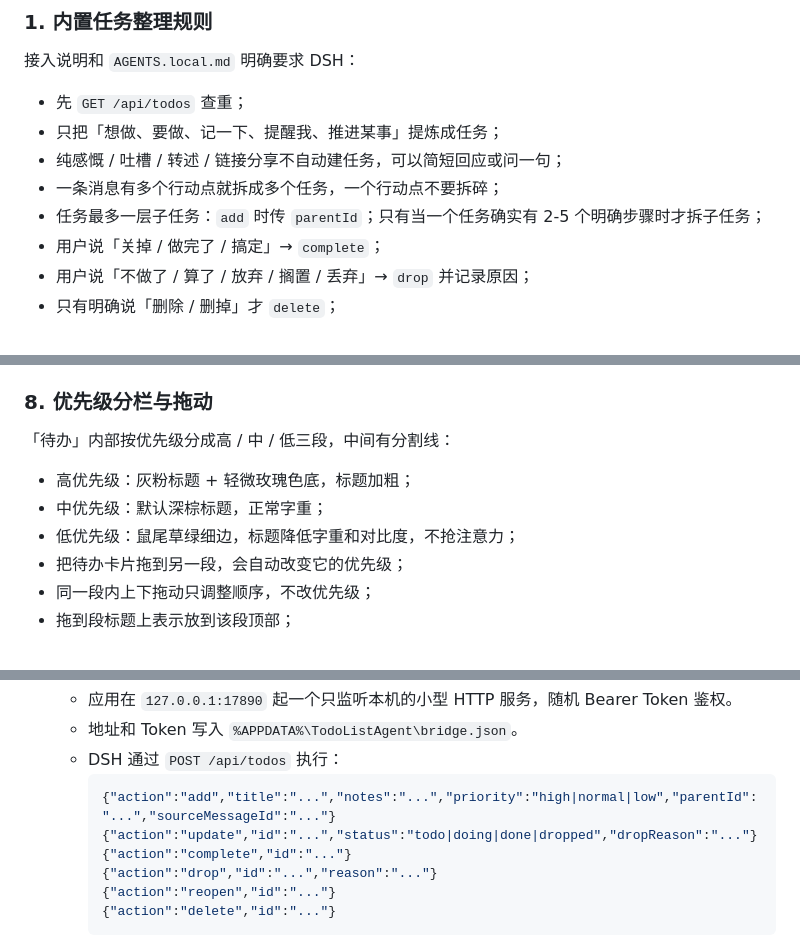
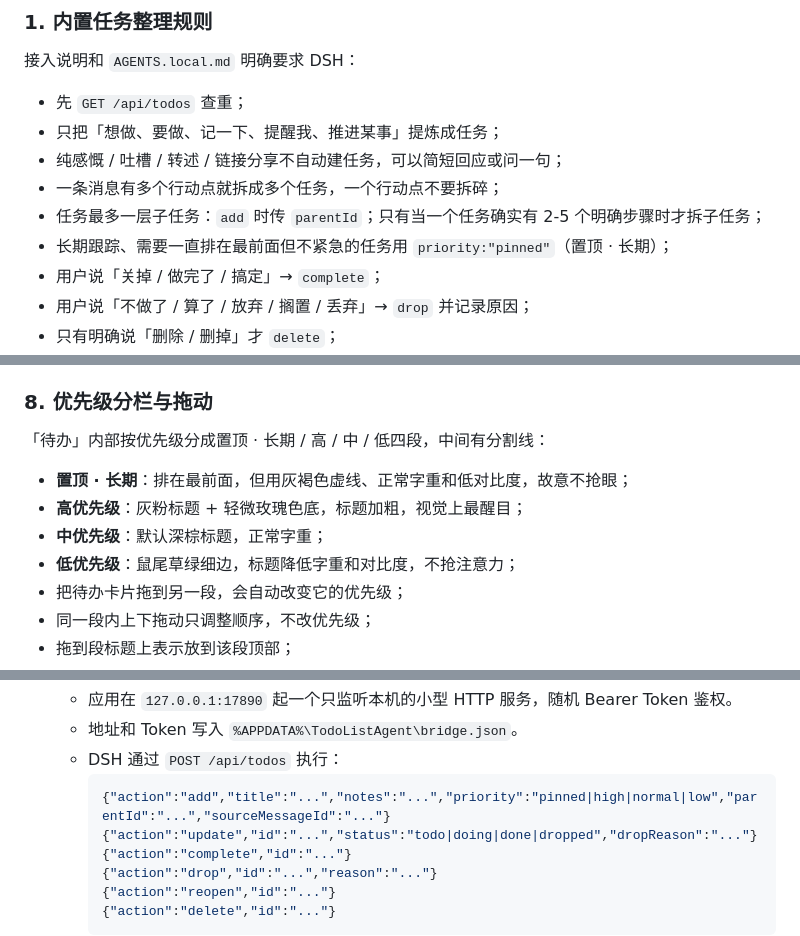
Before and after one commit to Dusk-Hermit/todolist-agent, a Markdown page: README.md, 3 parts joined by grey strips. Drawn GitHub-style.

Commit message:
feat: add pinned long-term priority band

````diff
--- a/README.md
+++ b/README.md
@@ -33,6 +33,7 @@
 - 纯感慨 / 吐槽 / 转述 / 链接分享不自动建任务，可以简短回应或问一句；
 - 一条消息有多个行动点就拆成多个任务，一个行动点不要拆碎；
 - 任务最多一层子任务：`add` 时传 `parentId`；只有当一个任务确实有 2-5 个明确步骤时才拆子任务；
+- 长期跟踪、需要一直排在最前面但不紧急的任务用 `priority:"pinned"`（置顶 · 长期）；
 - 用户说「关掉 / 做完了 / 搞定」→ `complete`；
 - 用户说「不做了 / 算了 / 放弃 / 搁置 / 丢弃」→ `drop` 并记录原因；
 - 只有明确说「删除 / 删掉」才 `delete`；
@@ -103,11 +104,12 @@ DSH 会把它作为 `sourceMessageId` 传给本地接口；应用据此把任务
 
 ### 8. 优先级分栏与拖动
 
-「待办」内部按优先级分成高 / 中 / 低三段，中间有分割线：
+「待办」内部按优先级分成置顶 · 长期 / 高 / 中 / 低四段，中间有分割线：
 
-- 高优先级：灰粉标题 + 轻微玫瑰色底，标题加粗；
-- 中优先级：默认深棕标题，正常字重；
-- 低优先级：鼠尾草绿细边，标题降低字重和对比度，不抢注意力；
+- **置顶 · 长期**：排在最前面，但用灰褐色虚线、正常字重和低对比度，故意不抢眼；
+- **高优先级**：灰粉标题 + 轻微玫瑰色底，标题加粗，视觉上最醒目；
+- **中优先级**：默认深棕标题，正常字重；
+- **低优先级**：鼠尾草绿细边，标题降低字重和对比度，不抢注意力；
 - 把待办卡片拖到另一段，会自动改变它的优先级；
 - 同一段内上下拖动只调整顺序，不改优先级；
 - 拖到段标题上表示放到该段顶部；
@@ -164,7 +166,7 @@ DSH 桌面版本质上是一个 Electron 外壳 + Cordis 宿主，Web GUI 在 `h
    - 地址和 Token 写入 `%APPDATA%\TodoListAgent\bridge.json`。
    - DSH 通过 `POST /api/todos` 执行：
      ```json
-     {"action":"add","title":"...","notes":"...","priority":"high|normal|low","parentId":"...","sourceMessageId":"..."}
+     {"action":"add","title":"...","notes":"...","priority":"pinned|high|normal|low","parentId":"...","sourceMessageId":"..."}
      {"action":"update","id":"...","status":"todo|doing|done|dropped","dropReason":"..."}
      {"action":"complete","id":"..."}
      {"action":"drop","id":"...","reason":"..."}
````
Also changed, not shown: other parts of README.md (+6 -5 lines), docs/compact.png, docs/main.png, 8 other files.
